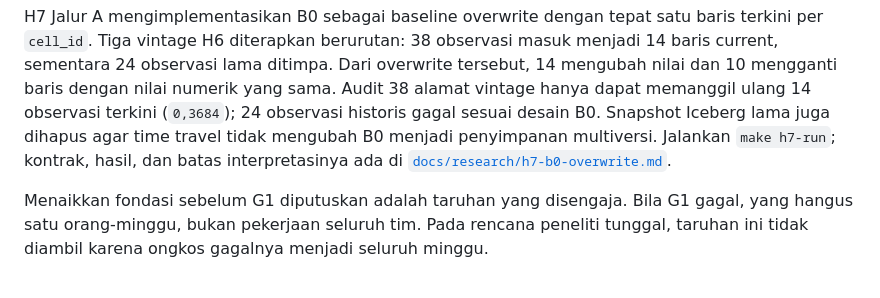
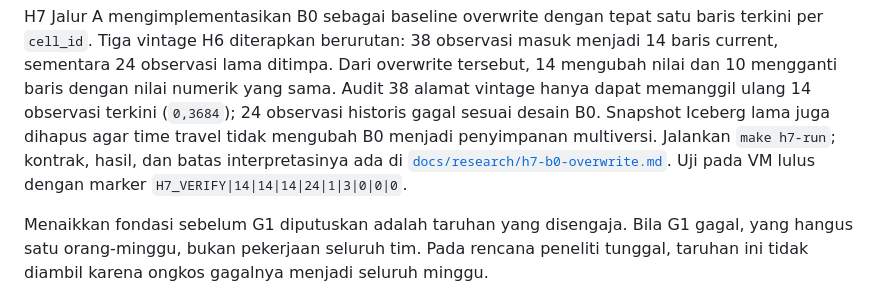
Before and after one commit to Data-Systems-and-Intelligent-Computing/DSIC-SDG, a Markdown page: README.md, the part around the change. Rendered like a GitHub page.

```diff
--- a/README.md
+++ b/README.md
@@ -274,6 +274,7 @@ observasi terkini (`0,3684`); 24 observasi historis gagal sesuai desain B0. Snap
 juga dihapus agar time travel tidak mengubah B0 menjadi penyimpanan multiversi. Jalankan
 `make h7-run`; kontrak, hasil, dan batas interpretasinya ada di
 [`docs/research/h7-b0-overwrite.md`](docs/research/h7-b0-overwrite.md).
+Uji pada VM lulus dengan marker `H7_VERIFY|14|14|14|24|1|3|0|0|0`.
 
 Menaikkan fondasi sebelum G1 diputuskan adalah taruhan yang disengaja. Bila G1 gagal, yang hangus satu orang-minggu, bukan pekerjaan seluruh tim. Pada rencana peneliti tunggal, taruhan ini tidak diambil karena ongkos gagalnya menjadi seluruh minggu.
 
```
Also changed, not shown: docs/research/h7-b0-overwrite.md (+6 -2 lines).
